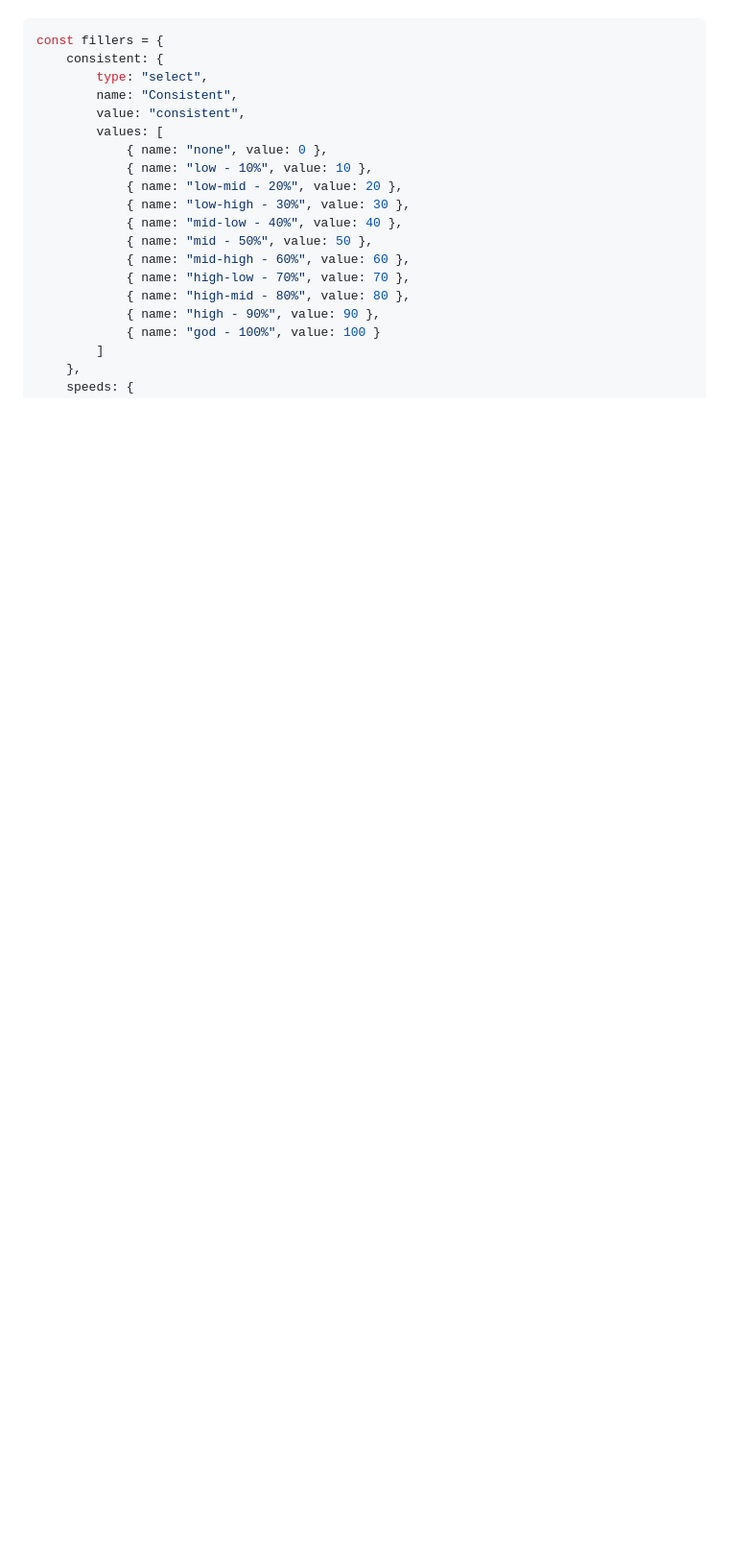
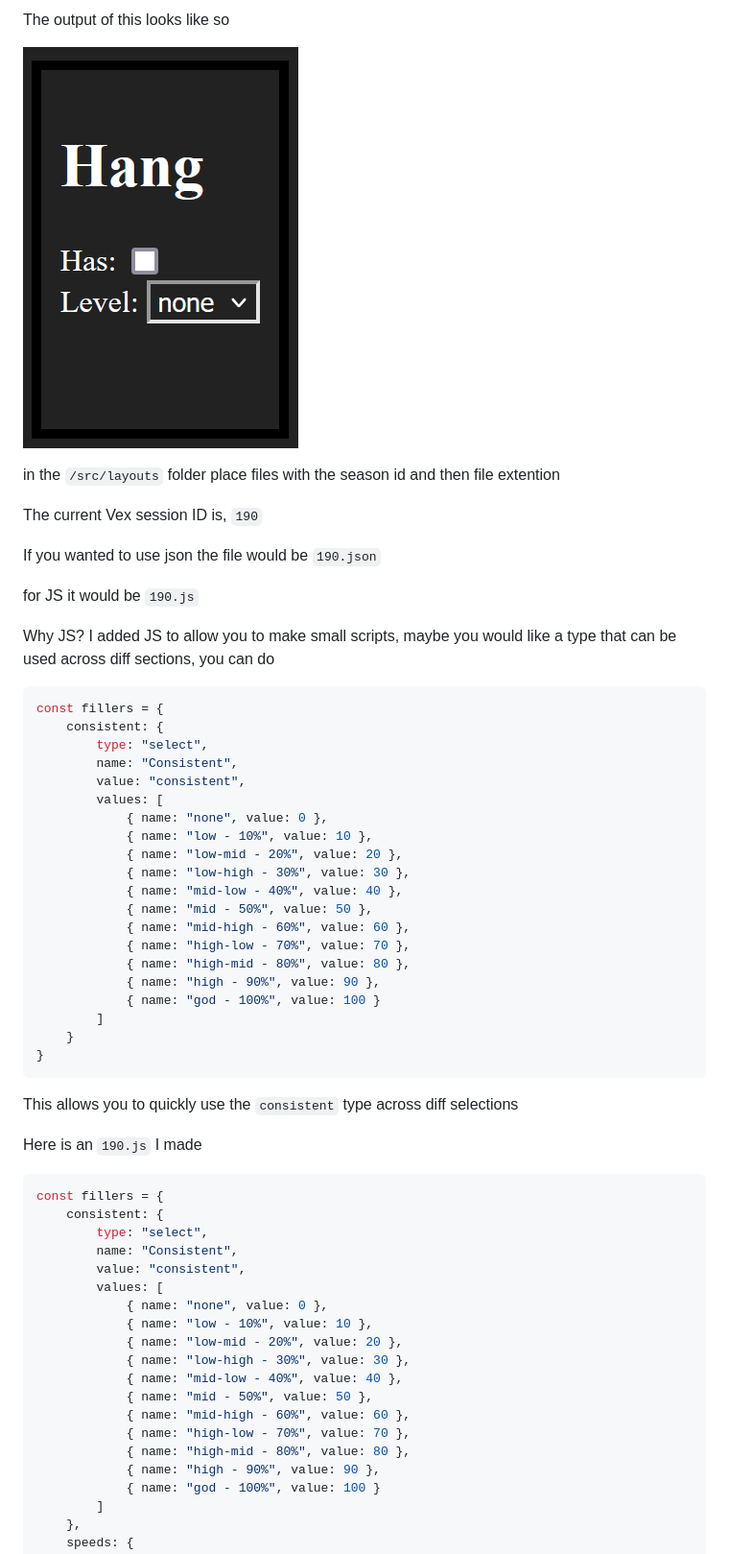
Before and after one commit to AirplaneGobrr-Trash/vexthing, a Markdown page: docs/layout.md, the part around the change printed below. Shown: that part at 96% size. Rendered like a GitHub page; pictures changed too: docs/imgs/layout.png (added); blank space fills up the shorter version.

````diff
--- a/docs/layout.md
+++ b/docs/layout.md
@@ -8,3 +62,45 @@ Below is a `js` example
+The output of this looks like so
+
+![Layout output example](imgs/layout.png)
+
+
+in the `/src/layouts` folder place files with the season id and then file extention
+
+The current Vex session ID is, `190`
+
+If you wanted to use json the file would be `190.json`
+
+for JS it would be `190.js`
+
+Why JS? I added JS to allow you to make small scripts, maybe you would like a type that can be used across diff sections, you can do
+
+```js
+const fillers = {
+    consistent: {
+        type: "select",
+        name: "Consistent",
+        value: "consistent",
+        values: [
+            { name: "none", value: 0 },
+            { name: "low - 10%", value: 10 },
+            { name: "low-mid - 20%", value: 20 },
+            { name: "low-high - 30%", value: 30 },
+            { name: "mid-low - 40%", value: 40 },
+            { name: "mid - 50%", value: 50 },
+            { name: "mid-high - 60%", value: 60 },
+            { name: "high-low - 70%", value: 70 },
+            { name: "high-mid - 80%", value: 80 },
+            { name: "high - 90%", value: 90 },
+            { name: "god - 100%", value: 100 }
+        ]
+    }
+}
+```
+
+This allows you to quickly use the `consistent` type across diff selections
+
+
+Here is an `190.js` I made
 
 
 ```js
````
Also changed, not shown: other parts of docs/layout.md (+57 -3 lines), README.md (+10 -1 lines), docs/apiRoutes.md (+44 -8 lines), 6 other files.
